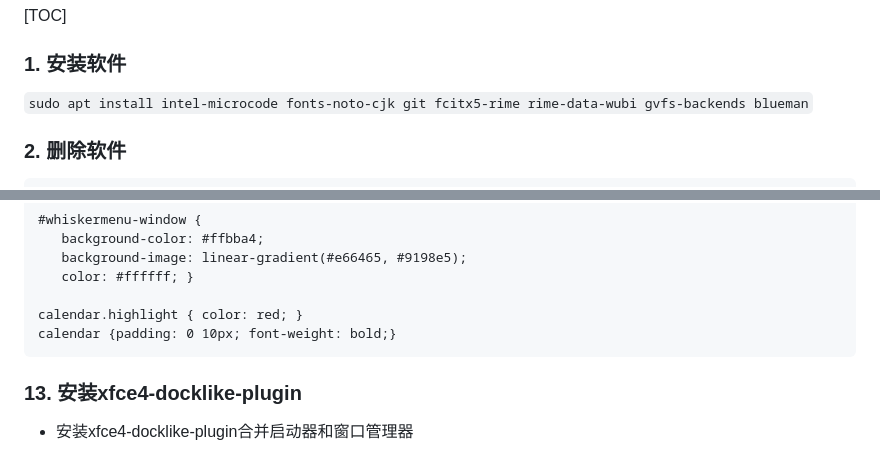
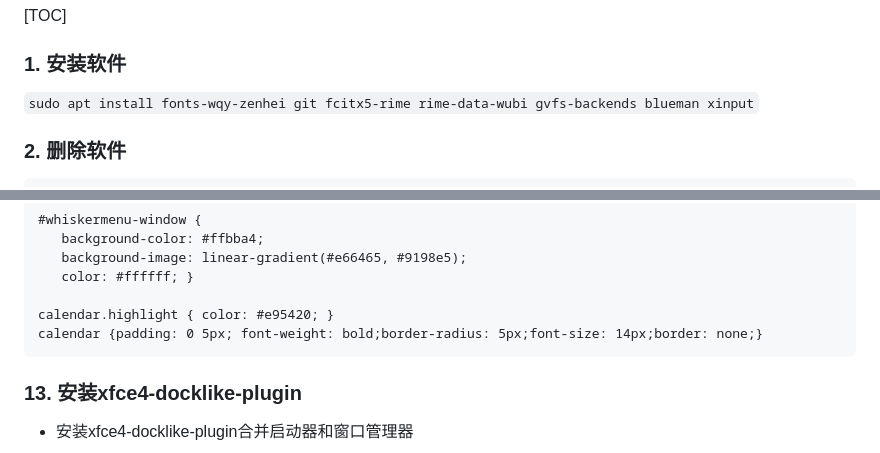
Before and after one commit to testpoo/PyBlog, a Markdown page: content/debian+xfce设置.md, 2 parts joined by grey strips. Rendered like a GitHub page.

Commit message:
文章更新

````diff
--- a/content/debian+xfce设置.md
+++ b/content/debian+xfce设置.md
@@ -7,7 +7,7 @@ tag: xfce
 
 ### 1. 安装软件
 
-`sudo apt install intel-microcode fonts-noto-cjk git fcitx5-rime rime-data-wubi gvfs-backends blueman`
+`sudo apt install fonts-wqy-zenhei git fcitx5-rime rime-data-wubi gvfs-backends blueman xinput`
 
 ### 2. 删除软件
 
@@ -124,8 +124,8 @@ xfwm4-->vblank_mode=off
    background-image: linear-gradient(#e66465, #9198e5);
    color: #ffffff; }
 
-calendar.highlight { color: red; }
-calendar {padding: 0 10px; font-weight: bold;}
+calendar.highlight { color: #e95420; }
+calendar {padding: 0 5px; font-weight: bold;border-radius: 5px;font-size: 14px;border: none;}
 ```
 
 ### 13. 安装xfce4-docklike-plugin
````
